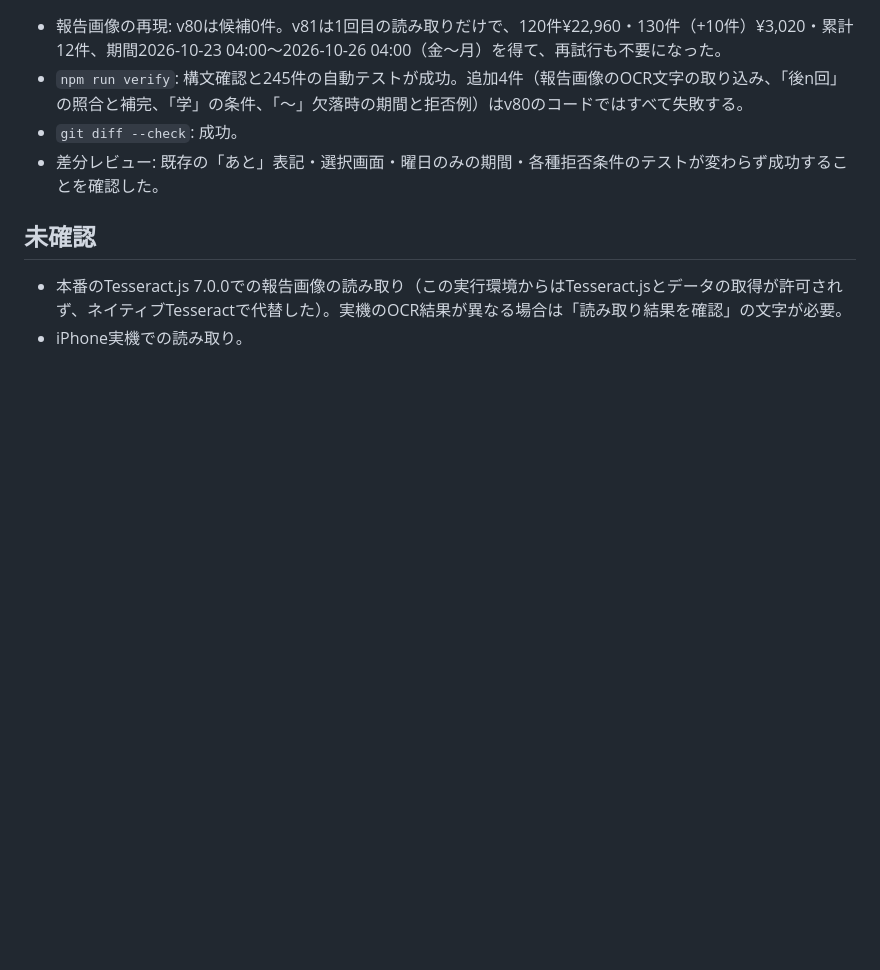
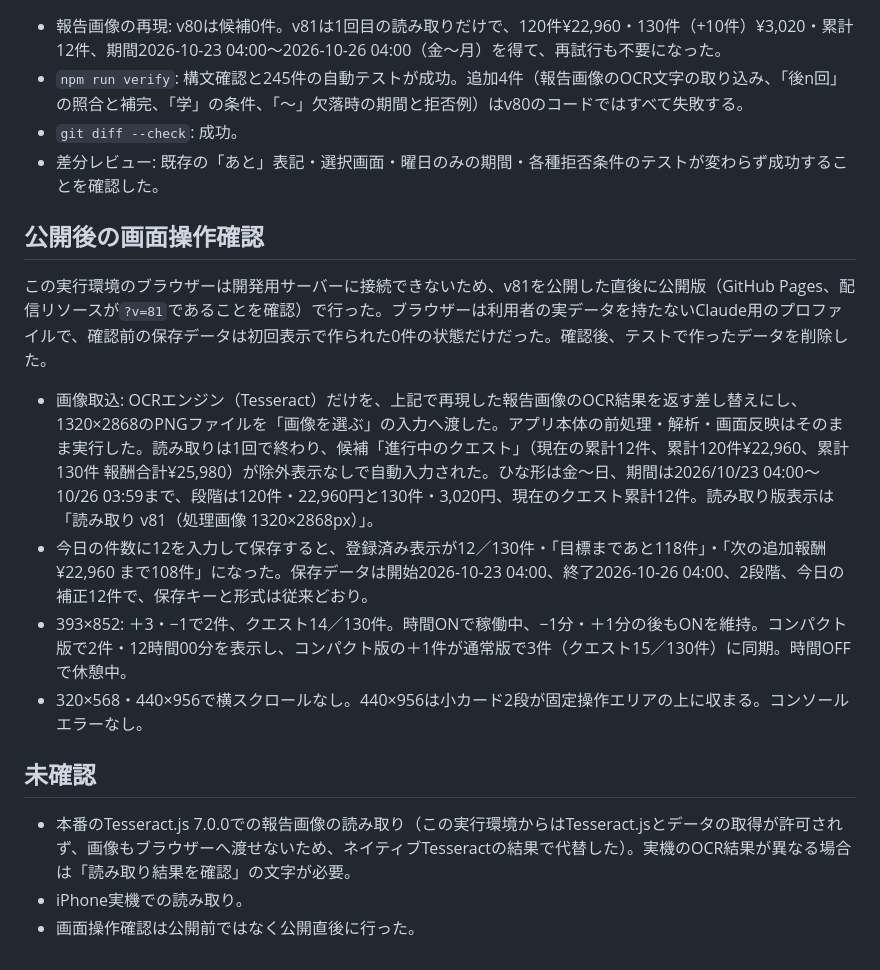
Before and after one commit to tatsuro2731/ubereats-progress, a Markdown page: docs/reviews/v81-ato-kanji-progress-ocr.md, the part around the change. GitHub-like rendering; blank space fills up the shorter version.

Commit message:
Record v81 browser verification on the published site
Co-Authored-By: Claude Opus 5.5 <noreply@anthropic.com>
Claude-Session: https://claude.ai/code/session_0155yyoaxD62YLs9rVsqbViD

```diff
--- a/docs/reviews/v81-ato-kanji-progress-ocr.md
+++ b/docs/reviews/v81-ato-kanji-progress-ocr.md
@@ -31,7 +31,17 @@
 - `git diff --check`: 成功。
 - 差分レビュー: 既存の「あと」表記・選択画面・曜日のみの期間・各種拒否条件のテストが変わらず成功することを確認した。
 
+## 公開後の画面操作確認
+
+この実行環境のブラウザーは開発用サーバーに接続できないため、v81を公開した直後に公開版（GitHub Pages、配信リソースが`?v=81`であることを確認）で行った。ブラウザーは利用者の実データを持たないClaude用のプロファイルで、確認前の保存データは初回表示で作られた0件の状態だけだった。確認後、テストで作ったデータを削除した。
+
+- 画像取込: OCRエンジン（Tesseract）だけを、上記で再現した報告画像のOCR結果を返す差し替えにし、1320×2868のPNGファイルを「画像を選ぶ」の入力へ渡した。アプリ本体の前処理・解析・画面反映はそのまま実行した。読み取りは1回で終わり、候補「進行中のクエスト」（現在の累計12件、累計120件¥22,960、累計130件 報酬合計¥25,980）が除外表示なしで自動入力された。ひな形は金〜日、期間は2026/10/23 04:00〜10/26 03:59まで、段階は120件・22,960円と130件・3,020円、現在のクエスト累計12件。読み取り版表示は「読み取り v81（処理画像 1320×2868px）」。
+- 今日の件数に12を入力して保存すると、登録済み表示が12／130件・「目標まであと118件」・「次の追加報酬 ¥22,960 まで108件」になった。保存データは開始2026-10-23 04:00、終了2026-10-26 04:00、2段階、今日の補正12件で、保存キーと形式は従来どおり。
+- 393×852: ＋3・−1で2件、クエスト14／130件。時間ONで稼働中、−1分・＋1分の後もONを維持。コンパクト版で2件・12時間00分を表示し、コンパクト版の＋1件が通常版で3件（クエスト15／130件）に同期。時間OFFで休憩中。
+- 320×568・440×956で横スクロールなし。440×956は小カード2段が固定操作エリアの上に収まる。コンソールエラーなし。
+
 ## 未確認
 
-- 本番のTesseract.js 7.0.0での報告画像の読み取り（この実行環境からはTesseract.jsとデータの取得が許可されず、ネイティブTesseractで代替した）。実機のOCR結果が異なる場合は「読み取り結果を確認」の文字が必要。
+- 本番のTesseract.js 7.0.0での報告画像の読み取り（この実行環境からはTesseract.jsとデータの取得が許可されず、画像もブラウザーへ渡せないため、ネイティブTesseractの結果で代替した）。実機のOCR結果が異なる場合は「読み取り結果を確認」の文字が必要。
 - iPhone実機での読み取り。
+- 画面操作確認は公開前ではなく公開直後に行った。
```
